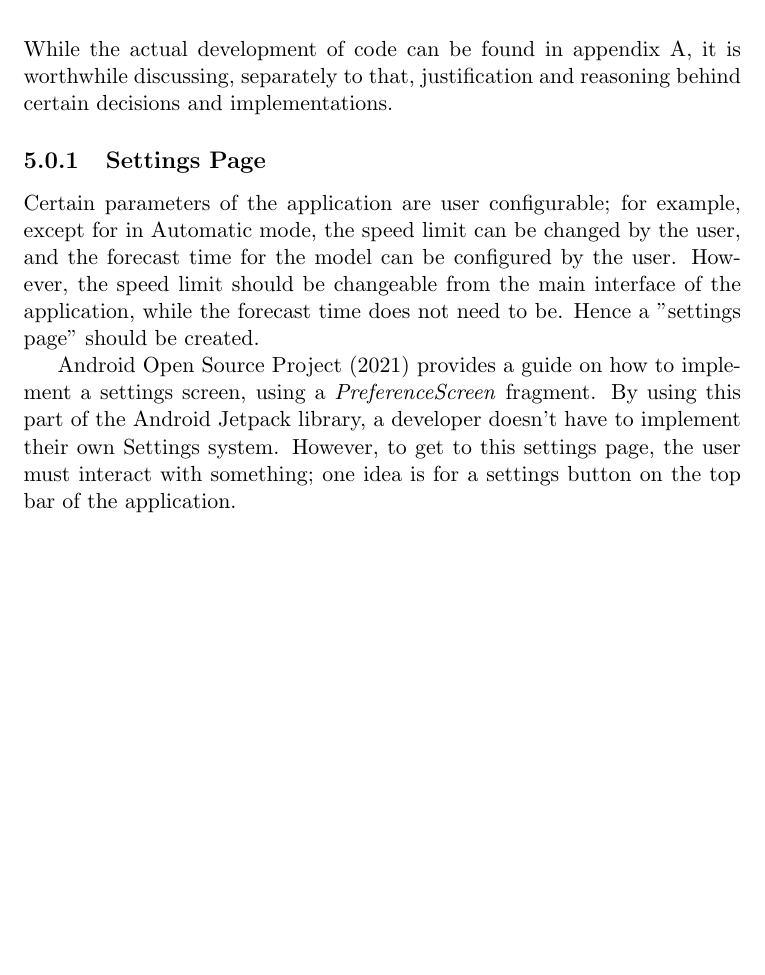
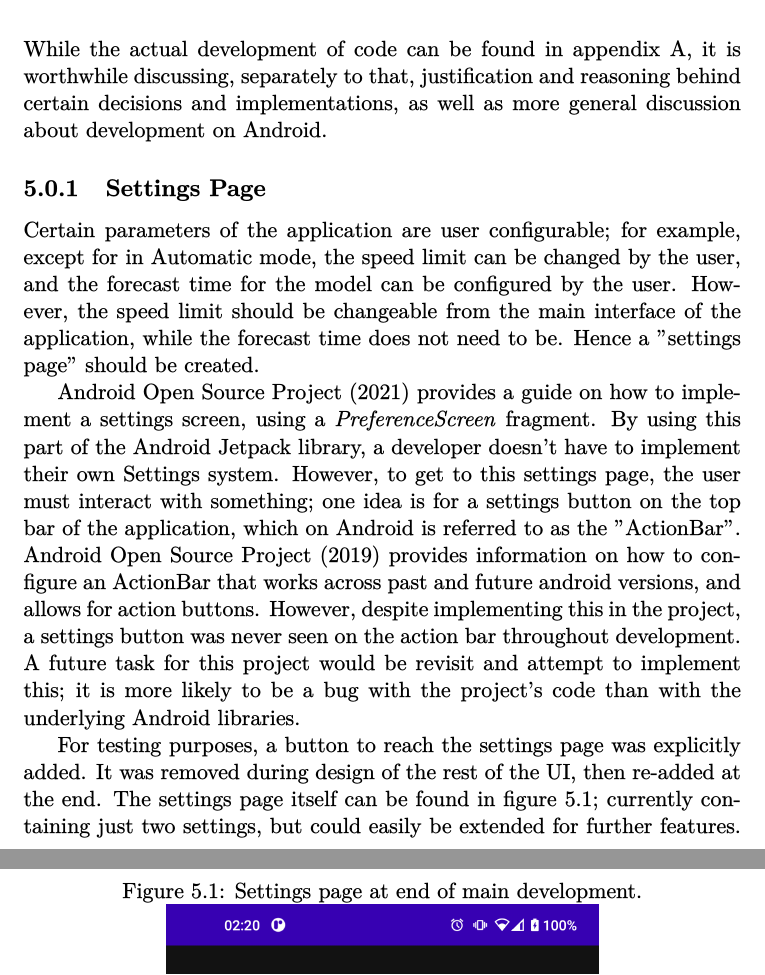
Before and after one commit to fisherthewol/FYP-SmartKart, a LaTeX document (Documents/FinalReport/finalreport.tex, which reads Documents/FinalReport/finalrep.bib): part of page 14 of 18 before the commit and two parts of pages 14 and 15 of 20 after it, the two joined at a grey line, cut so that both start at the same text, the shorter picture padded with empty space. The pictures show the PDF file Documents/FinalReport/finalreport.pdf that the author committed with the source.

Commit message:
More on settings pages; and final state of settings page.

```diff
--- a/Documents/FinalReport/finalrep.bib
+++ b/Documents/FinalReport/finalrep.bib
@@ -389,3 +389,13 @@
     year = {2021},
     howpublished = {{Available online: \url{https://developer.android.com/guide/topics/ui/settings} [Accessed 09/03/2022]}}
 }
+
+@misc{toolbarAndroid,
+	author = {{Android Open Source Project}},
+	title = {Add the app bar},
+	year = {2019},
+	howpublished = {{Available online: \url{https://developer.android.com/training/appbar} [Accessed 25/04/2022]}}
+}
+
+@misc{resourcesAndroid,
+	author = {{Android Open Source Project}},
--- a/Documents/FinalReport/finalreport.tex
+++ b/Documents/FinalReport/finalreport.tex
@@ -143,9 +143,17 @@ The main automation is effectively a separate loop that invokes the original flo
 \end{figure}
 
 \chapter{Technical Development}
-While the actual development of code can be found in appendix \ref{app:GitLog}, it is worthwhile discussing, separately to that, justification and reasoning behind certain decisions and implementations.
+While the actual development of code can be found in appendix \ref{app:GitLog}, it is worthwhile discussing, separately to that, justification and reasoning behind certain decisions and implementations, as well as more general discussion about development on Android.
 
 \subsection{Settings Page}
 Certain parameters of the application are user configurable; for example, except for in Automatic mode, the speed limit can be changed by the user, and the forecast time for the model can be configured by the user. However, the speed limit should be changeable from the main interface of the application, while the forecast time does not need to be. Hence a "settings page" should be created.
 
-\citet{settingsAndroid} provides a guide on how to implement a settings screen, using a \textit{PreferenceScreen} fragment. By using this part of the Android Jetpack library, a developer doesn't have to implement their own Settings system. However, to get to this settings page, the user must interact with something; one idea is for a settings button on the top bar of the application.
+\citet{settingsAndroid} provides a guide on how to implement a settings screen, using a \textit{PreferenceScreen} fragment. By using this part of the Android Jetpack library, a developer doesn't have to implement their own Settings system. However, to get to this settings page, the user must interact with something; one idea is for a settings button on the top bar of the application, which on Android is referred to as the "ActionBar". \citet{toolbarAndroid} provides information on how to configure an ActionBar that works across past and future android versions, and allows for action buttons. However, despite implementing this in the project, a settings button was never seen on the action bar throughout development. A future task for this project would be revisit and attempt to implement this; it is more likely to be a bug with the project's code than with the underlying Android libraries.
+
+For testing purposes, a button to reach the settings page was explicitly added. It was removed during design of the rest of the UI, then re-added at the end. The settings page itself can be found in figure \ref{fig:settingsPage}; currently containing just two settings, but could easily be extended for further features.
+\begin{figure}
+	\centering
+	\caption{Settings page at end of main development.}
+	\label{fig:settingsPage}
+	\scalebox{0.2}{\includegraphics{SettingsPage.png}}
+\end{figure}
```
Also changed, not shown: Documents/FinalReport/finalreport.pdf, Documents/FinalReport/images/SettingsPage.png (added), Documents/FinalReport/finalrep.bib (4 more changed lines), Documents/FinalReport/finalreport.tex (6 more changed lines).
